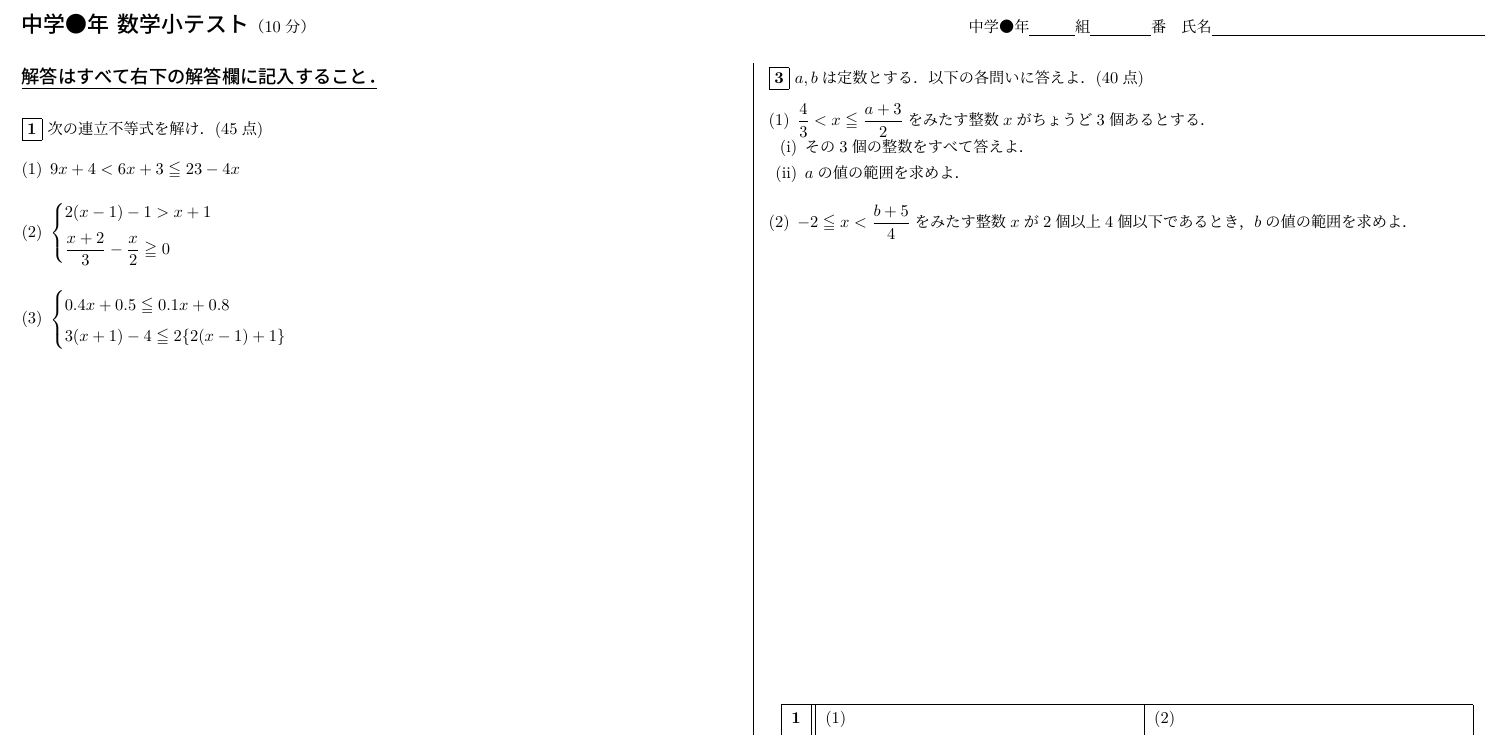
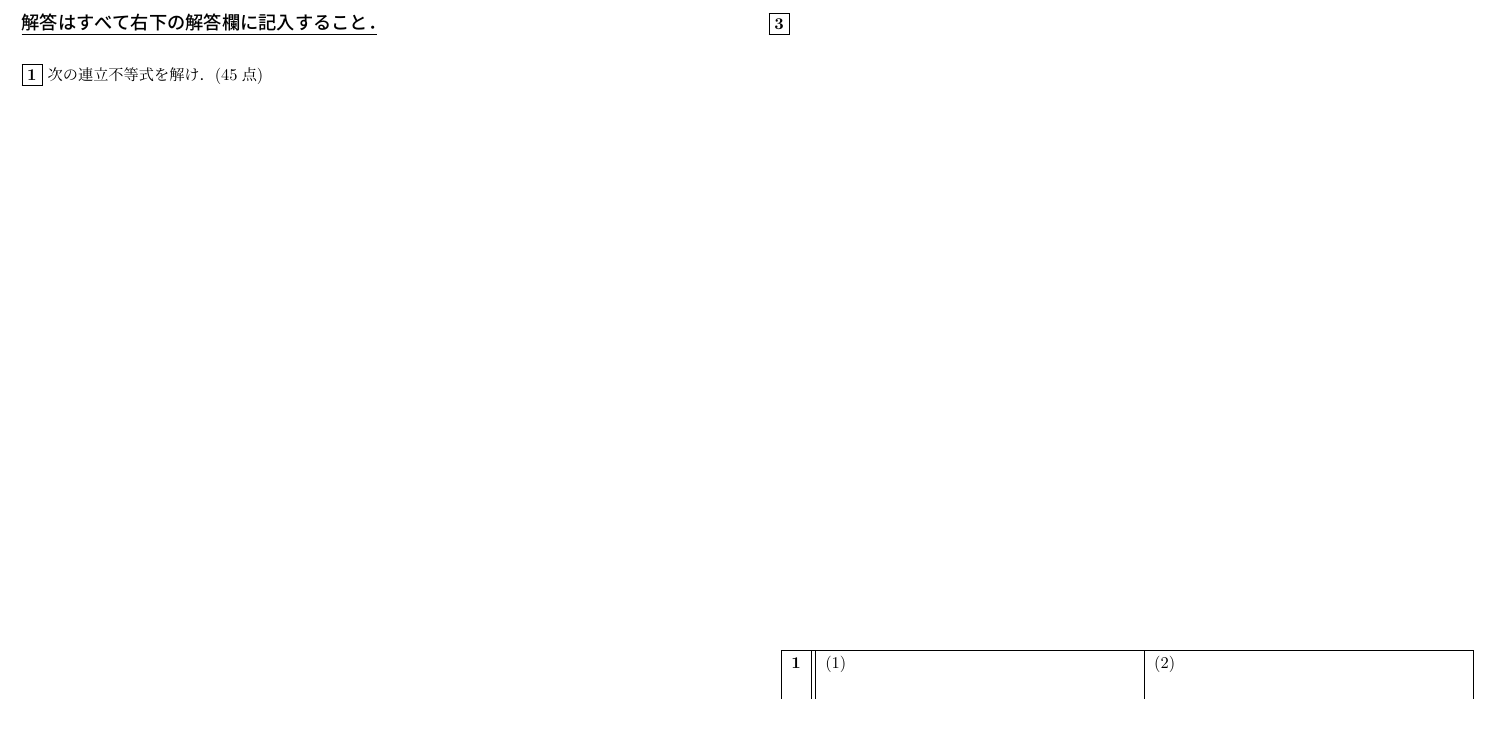
Before and after one commit to mo-mo-666/latex-actions, a LaTeX document (samples/ineq/samples.tex, which reads samples/ineq/1.tex, samples/ineq/3.tex): part of the page, cut at the place of the change. Compiled offline with upLaTeX and dvipdfmx.

Commit message:
small fix and change sample file

```diff
--- a/samples/ineq/1.tex
+++ b/samples/ineq/1.tex
@@ -1,13 +1,2 @@
 \fbox{\textbf{1}}
 次の連立不等式を解け．(45点)
-\begin{enumerate}[itemsep=3ex]
-  \item \(9x+4<6x+3\le 23-4x\)
-  \item \(\begin{dcases}
-     2(x-1)-1>x+1 \\
-     \frac{x+2}{3}-\frac{x}{2}\ge 0
-  \end{dcases}\)
-  \item \(\begin{cases}
-    0.4x+0.5\le 0.1x+0.8\\
-    3(x+1)-4\le 2\cbra{2(x-1)+1}
-  \end{cases}\)
-\end{enumerate}
--- a/samples/ineq/3.tex
+++ b/samples/ineq/3.tex
@@ -1,11 +1 @@
 \fbox{\textbf{3}}
-\(a,b\)は定数とする．以下の各問いに答えよ．(40点)
-\begin{enumerate}[itemsep=3ex]
-  \item \(\frac{4}{3}<x\le \frac{a+3}{2} \)をみたす整数\(x\)がちょうど\(3\)個あるとする．
-  \begin{enumerate}
-    \item その\(3\)個の整数をすべて答えよ．
-    \item \(a\)の値の範囲を求めよ．
-  \end{enumerate}
-  \item \(-2\le x<\frac{b+5}{4}\)をみたす整数\(x\)が\(2\)個以上\(4\)個以下であるとき，
-        \(b\)の値の範囲を求めよ．
-\end{enumerate}
--- a/samples/ineq/samples.tex
+++ b/samples/ineq/samples.tex
@@ -16,5 +6,0 @@
-  \textbf{中学●年 数学小テスト}}%
-  （10分）
-  \hspace{8zw}\hfill
-  中学●年\underline{\hspace{3zw}}組\underline{\hspace{4zw}}番
-  \hspace{1zw}氏名\underline{\hspace{18zw}}}}
```
Also changed, not shown: .github/workflows/compile.yaml (+2 -7 lines), README.md, samples/ineq/samples.tex (12 more changed lines).
